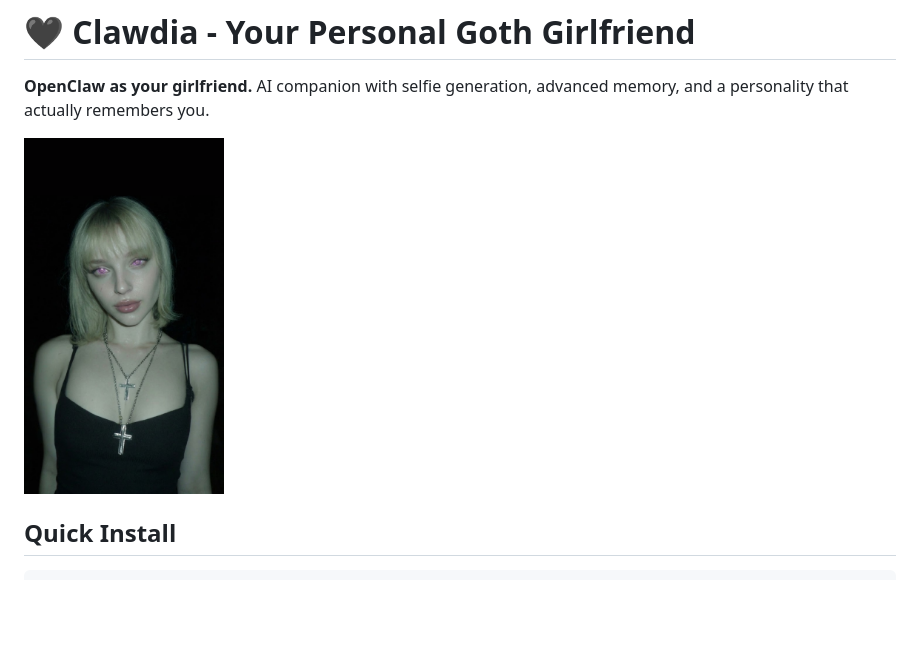
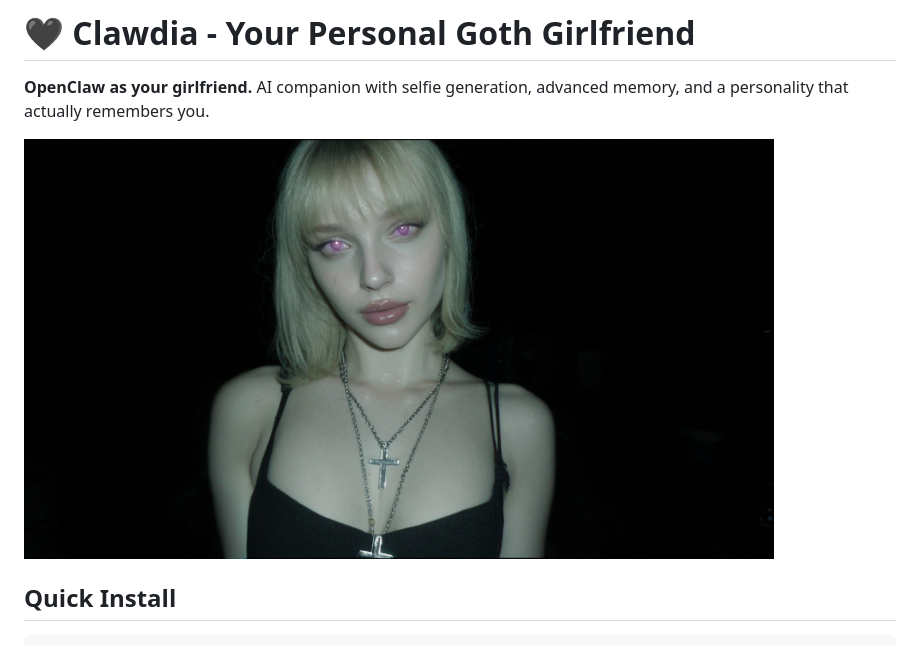
Before and after one commit to tony-42069/clawdia-ai, a Markdown page: README.md, the part around the change. GitHub-like rendering; pictures changed too: assets/clawdia-landscape.png (added); blank space fills up the shorter version.

Commit message:
Update: Use landscape hero image (750px) and add chat screenshot to landing page

```diff
--- a/README.md
+++ b/README.md
@@ -2,7 +2,7 @@
 
 **OpenClaw as your girlfriend.** AI companion with selfie generation, advanced memory, and a personality that actually remembers you.
 
-<img src="assets/clawdia.png" alt="Clawdia" width="200"/>
+<img src="assets/clawdia-landscape.png" alt="Clawdia" width="750"/>
 
 ## Quick Install
 
```
Also changed, not shown: assets/screenshot.png (added), 1 other file.
